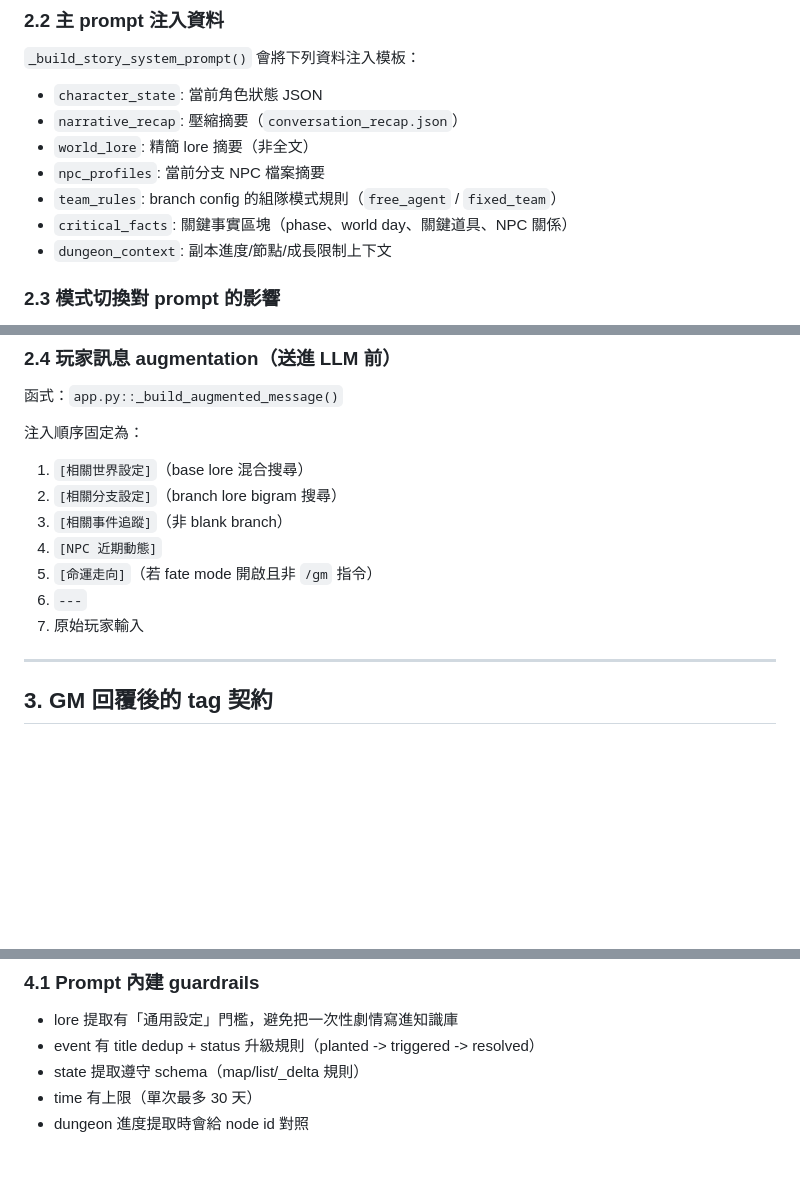
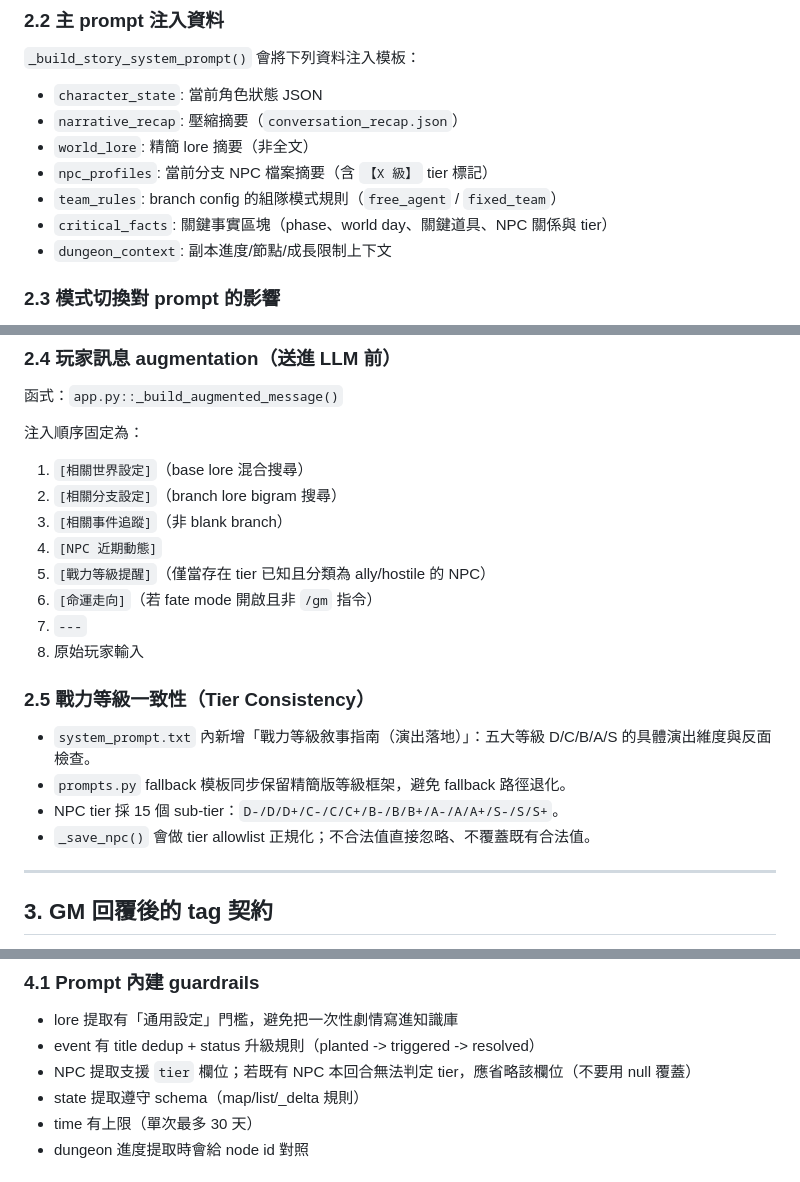
Before and after one commit to lainn9527/agent-story, a Markdown page: doc/prompt_design.md, 3 parts joined by grey strips. GitHub-like rendering; blank space fills up the shorter version.

```diff
--- a/doc/prompt_design.md
+++ b/doc/prompt_design.md
@@ -28,9 +28,9 @@
 - `character_state`: 當前角色狀態 JSON
 - `narrative_recap`: 壓縮摘要（`conversation_recap.json`）
 - `world_lore`: 精簡 lore 摘要（非全文）
-- `npc_profiles`: 當前分支 NPC 檔案摘要
+- `npc_profiles`: 當前分支 NPC 檔案摘要（含 `【X 級】` tier 標記）
 - `team_rules`: branch config 的組隊模式規則（`free_agent` / `fixed_team`）
-- `critical_facts`: 關鍵事實區塊（phase、world day、關鍵道具、NPC 關係）
+- `critical_facts`: 關鍵事實區塊（phase、world day、關鍵道具、NPC 關係與 tier）
 - `dungeon_context`: 副本進度/節點/成長限制上下文
 
 ### 2.3 模式切換對 prompt 的影響
@@ -52,9 +52,17 @@
 2. `[相關分支設定]`（branch lore bigram 搜尋）
 3. `[相關事件追蹤]`（非 blank branch）
 4. `[NPC 近期動態]`
-5. `[命運走向]`（若 fate mode 開啟且非 `/gm` 指令）
-6. `---`
-7. 原始玩家輸入
+5. `[戰力等級提醒]`（僅當存在 tier 已知且分類為 ally/hostile 的 NPC）
+6. `[命運走向]`（若 fate mode 開啟且非 `/gm` 指令）
+7. `---`
+8. 原始玩家輸入
+
+### 2.5 戰力等級一致性（Tier Consistency）
+
+- `system_prompt.txt` 內新增「戰力等級敘事指南（演出落地）」：五大等級 D/C/B/A/S 的具體演出維度與反面檢查。
+- `prompts.py` fallback 模板同步保留精簡版等級框架，避免 fallback 路徑退化。
+- NPC tier 採 15 個 sub-tier：`D-/D/D+/C-/C/C+/B-/B/B+/A-/A/A+/S-/S/S+`。
+- `_save_npc()` 會做 tier allowlist 正規化；不合法值直接忽略、不覆蓋既有合法值。
 
 ---
 
@@ -104,6 +112,7 @@
 
 - lore 提取有「通用設定」門檻，避免把一次性劇情寫進知識庫
 - event 有 title dedup + status 升級規則（planted -> triggered -> resolved）
+- NPC 提取支援 `tier` 欄位；若既有 NPC 本回合無法判定 tier，應省略該欄位（不要用 null 覆蓋）
 - state 提取遵守 schema（map/list/_delta 規則）
 - time 有上限（單次最多 30 天）
 - dungeon 進度提取時會給 node id 對照
```
Also changed, not shown: CHANGELOG.md (+14 -0 lines), doc/game_mechanics.md (+11 -1 lines).
